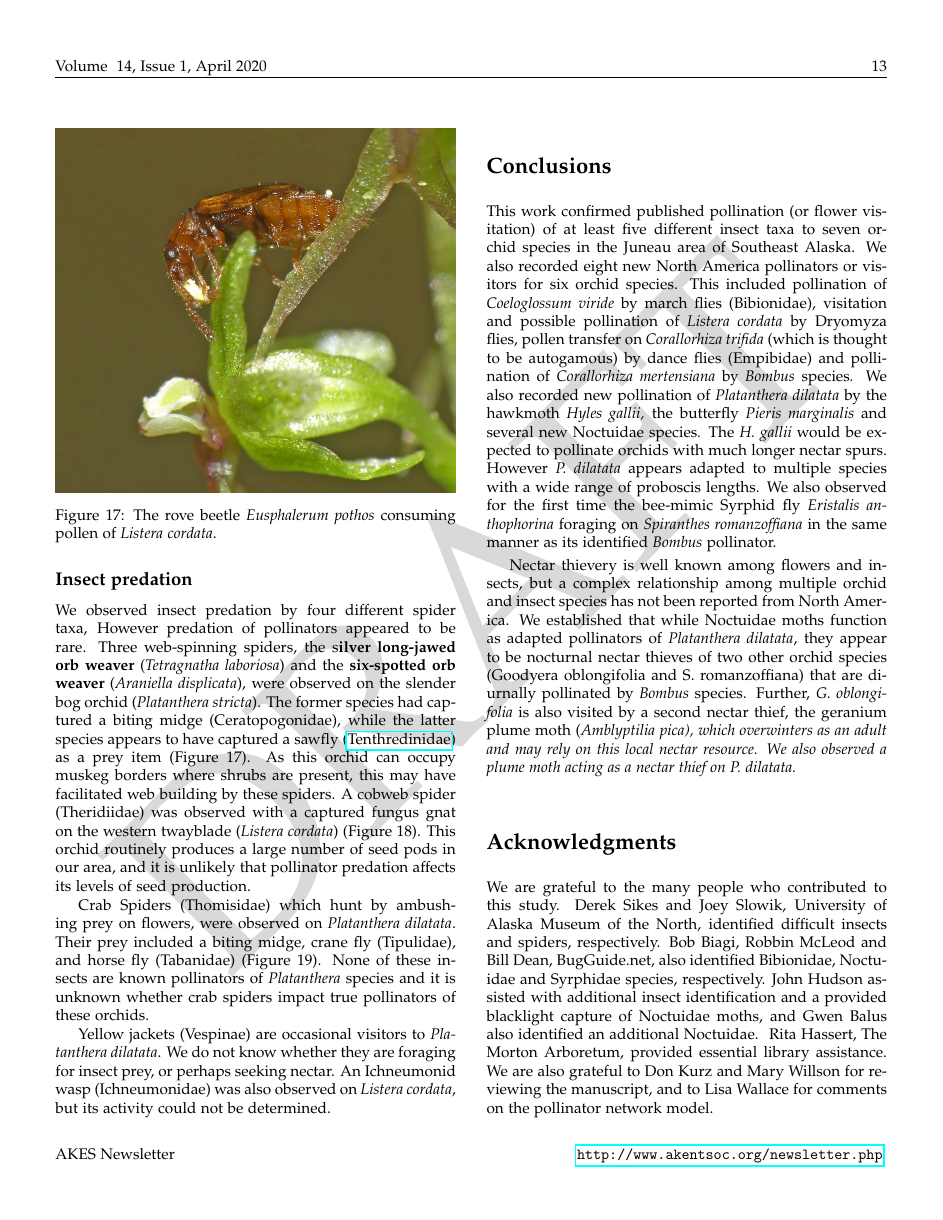
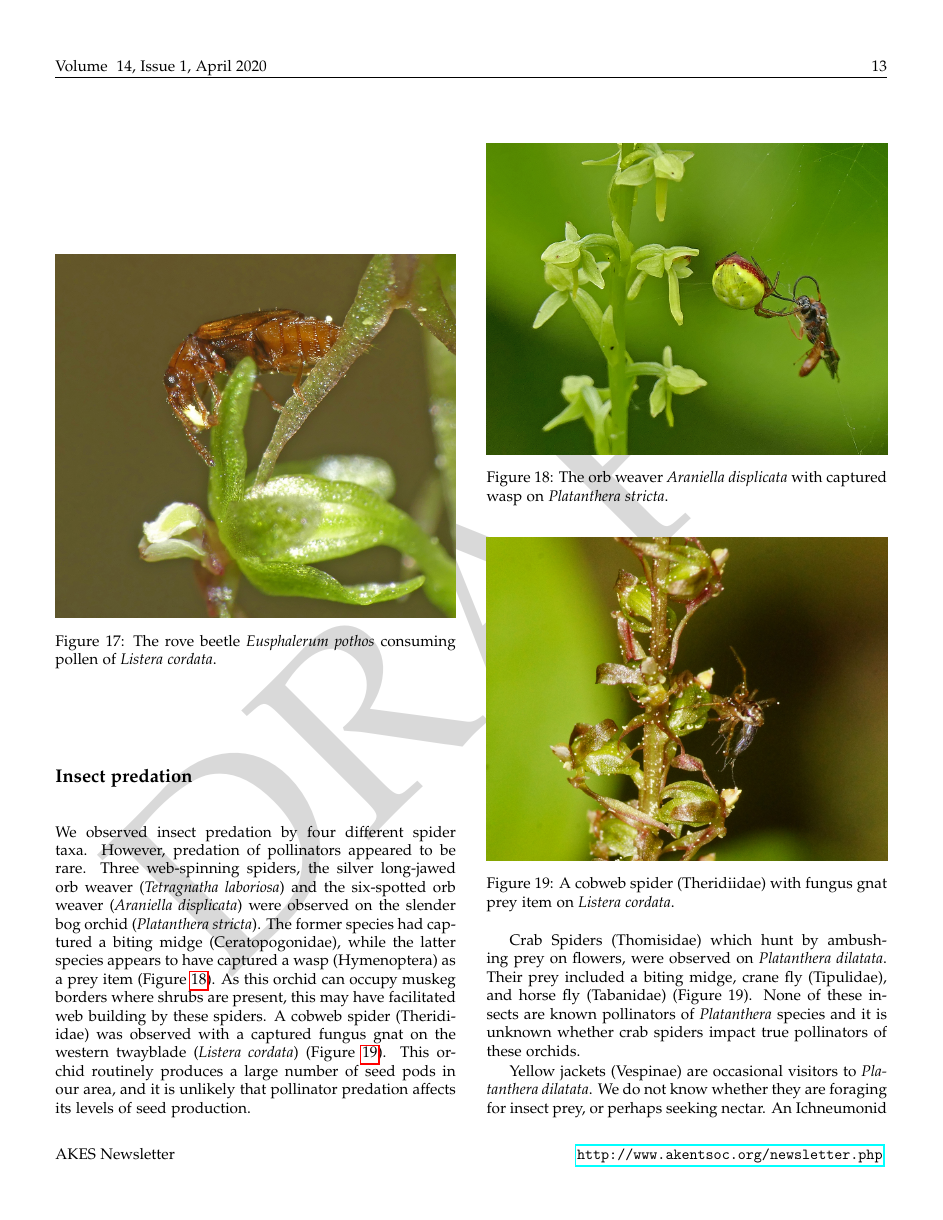
Before and after one commit to Alaska-Entomological-Society/AKES_Newsletter, a LaTeX document (2021/01/AKES_newsletter_2021_01.tex, which reads 2021/01/pollinator_network.tex): page 13 of 16. Compiled offline with pdfLaTeX.

Commit message:
Add citation and images to pollinator article

```diff
--- a/2021/01/pollinator_network.tex
+++ b/2021/01/pollinator_network.tex
@@ -594,25 +594,43 @@ appear to pollinate plants.
 
 
 
-
 \subsection{Insect predation}
 
-We observed insect predation by four different spider taxa, However
+We observed insect predation by four different spider taxa. However,
 predation of pollinators appeared to be rare. Three web-spinning
-spiders, the s\textbf{ilver long-jawed orb weaver} (\emph{Tetragnatha
-laboriosa}) and the \textbf{six-spotted orb weaver} (\emph{Araniella
-displicata}), were observed on the slender bog orchid (\emph{Platanthera
+spiders, the silver long-jawed orb weaver (\emph{Tetragnatha
+laboriosa}) and the six-spotted orb weaver (\emph{Araniella
+displicata}) were observed on the slender bog orchid (\emph{Platanthera
 stricta}). The former species had captured a biting midge
-(Ceratopogonidae), while the latter species appears to have captured a
-sawfly
-(\href{https://bugguide.net/node/view/13142/bgimage}{Tenthredinidae}) as
-a prey item (Figure 17). As this orchid can occupy muskeg borders where
+(Ceratopogonidae), while the latter species appears to have captured a wasp (Hymenoptera) % sawfly (Tenthredinidae)
+as a prey item (Figure \ref{Araniella_displicata_Hymenoptera}). As this orchid can occupy muskeg borders where
 shrubs are present, this may have facilitated web building by these
 spiders. A cobweb spider (Theridiidae) was observed with a captured
 fungus gnat on the western twayblade (\emph{Listera cordata}) (Figure
-18). This orchid routinely produces a large number of seed pods in our
+\ref{Theridiidae_Sciaroidea}). This orchid routinely produces a large number of seed pods in our
 area, and it is unlikely that pollinator predation affects its levels of
 seed production.
+
+\begin{figure}[H]
+\begin{center}
+\vspace{2mm}
+\includegraphics[width=\textwidth]{img/Araniella_displicata_Hymenoptera.jpg}
+\caption{The orb weaver \emph{Araniella displicata} with captured wasp on \emph{Platanthera stricta}.}
+\label{Araniella_displicata_Hymenoptera}
+\end{center}
+\end{figure}
+
+\begin{figure}[H]
+\begin{center}
+\vspace{2mm}
+\includegraphics[width=\textwidth]{img/Theridiidae_Sciaroidea.jpg}
+\caption{A cobweb spider (Theridiidae) with fungus gnat prey item on \emph{Listera cordata}.}
+\label{Theridiidae_Sciaroidea}
+\end{center}
+\end{figure}
+
+
+
 
 Crab Spiders (Thomisidae) which hunt by ambushing prey on flowers, were
 observed on \emph{Platanthera dilatata}. Their prey included a biting
```
Also changed, not shown: 2021/01/pollinator_network.bib (+11 -0 lines), 2021/01/img/Araniella_displicata_Hymenoptera.jpg (added), 2021/01/img/Theridiidae_Sciaroidea.jpg (added), 2021/01/pollinator_network.tex (2 more changed lines).
